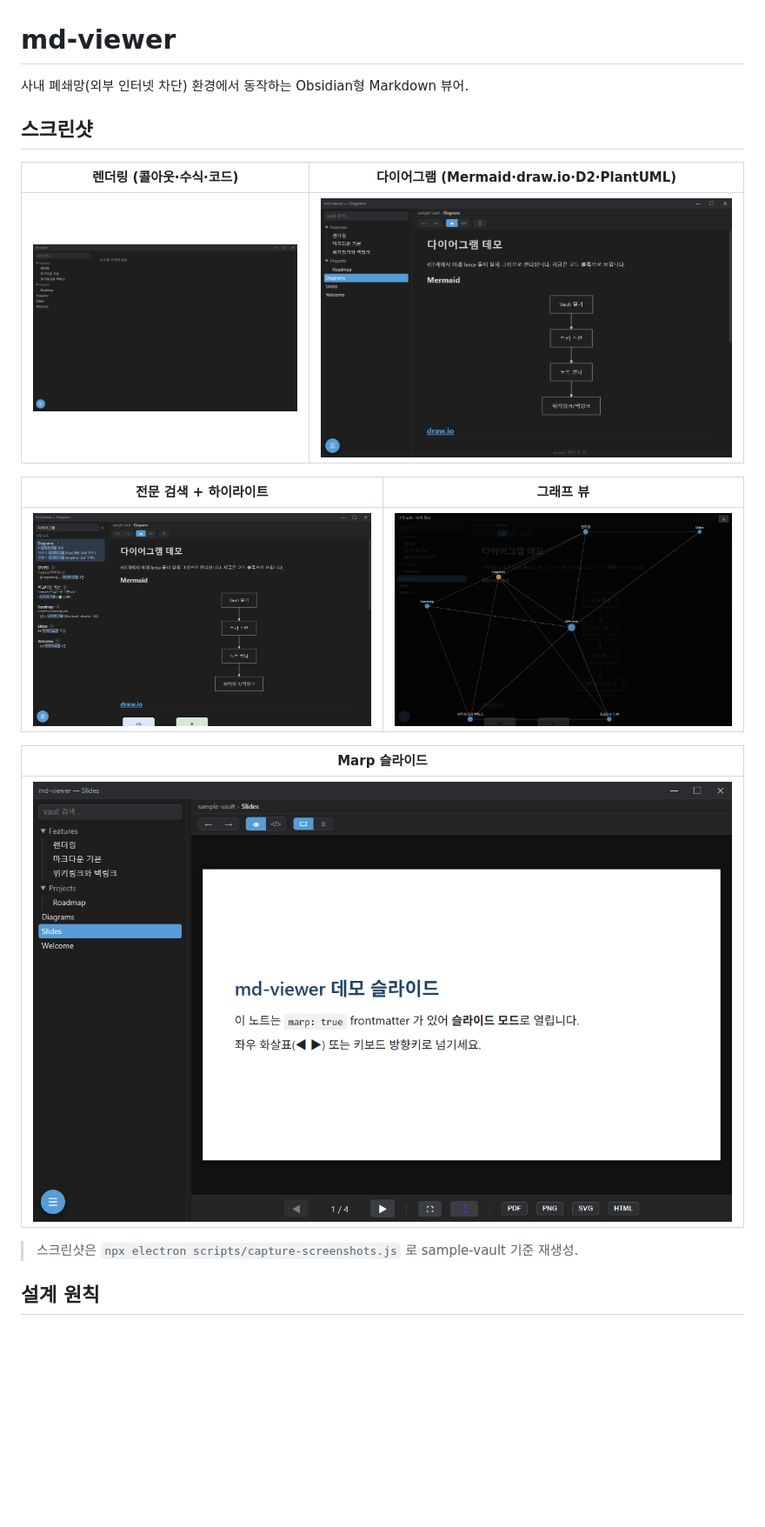
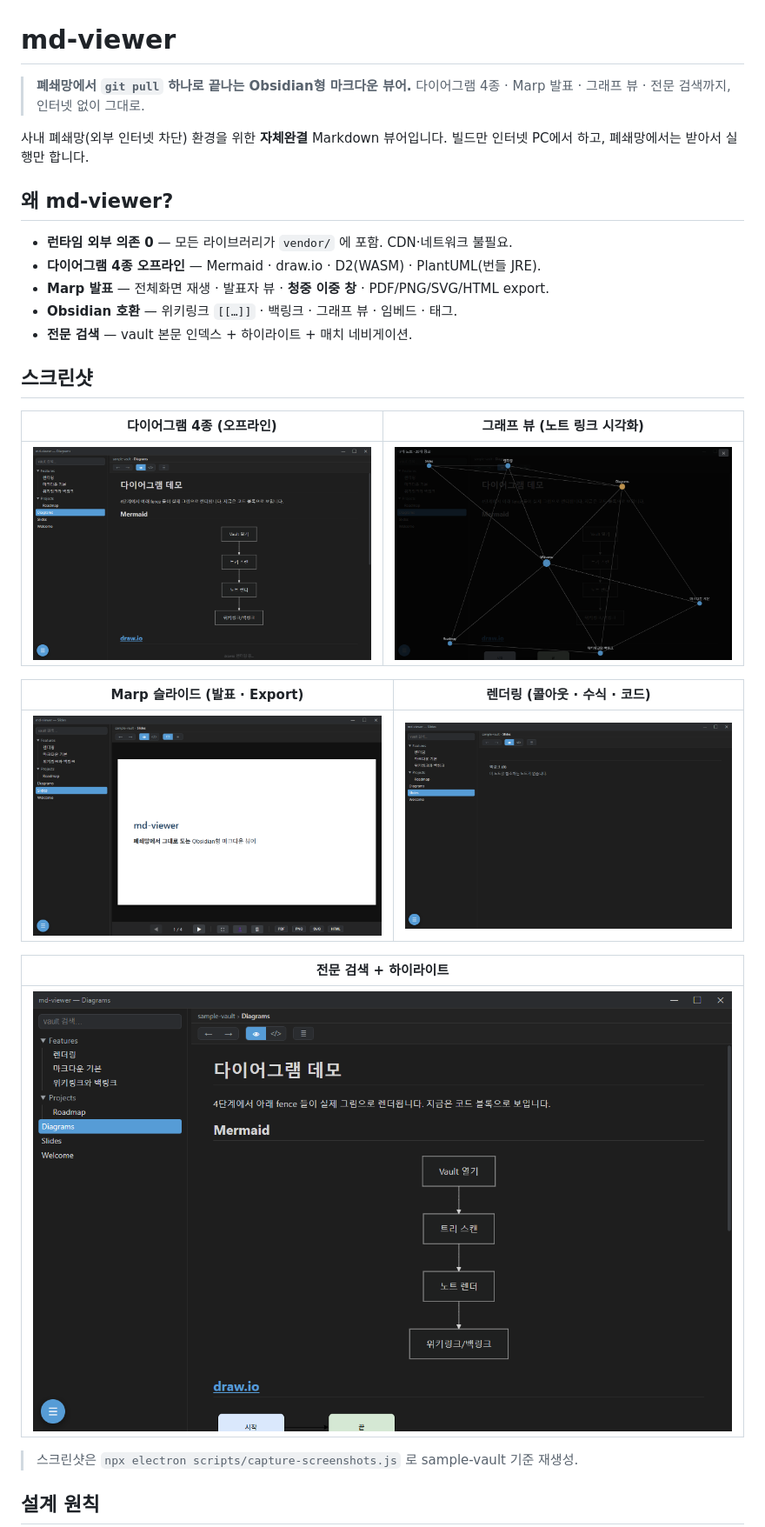
Before and after one commit to jmlee-kor/md-viewer, a Markdown page: README.md, the part around the change. Shown at 87% size. GitHub-like rendering; pictures changed too: docs/screenshots/diagrams.png, docs/screenshots/graph.png, docs/screenshots/marp.png; blank space fills up the shorter version.

```diff
--- a/README.md
+++ b/README.md
@@ -1,20 +1,32 @@
 # md-viewer
 
-사내 폐쇄망(외부 인터넷 차단) 환경에서 동작하는 Obsidian형 Markdown 뷰어.
+> **폐쇄망에서 `git pull` 하나로 끝나는 Obsidian형 마크다운 뷰어.**
+> 다이어그램 4종 · Marp 발표 · 그래프 뷰 · 전문 검색까지, 인터넷 없이 그대로.
+
+사내 폐쇄망(외부 인터넷 차단) 환경을 위한 **자체완결** Markdown 뷰어입니다.
+빌드만 인터넷 PC에서 하고, 폐쇄망에서는 받아서 실행만 합니다.
+
+## 왜 md-viewer?
+
+- **런타임 외부 의존 0** — 모든 라이브러리가 `vendor/` 에 포함. CDN·네트워크 불필요.
+- **다이어그램 4종 오프라인** — Mermaid · draw.io · D2(WASM) · PlantUML(번들 JRE).
+- **Marp 발표** — 전체화면 재생 · 발표자 뷰 · **청중 이중 창** · PDF/PNG/SVG/HTML export.
+- **Obsidian 호환** — 위키링크 `[[…]]` · 백링크 · 그래프 뷰 · 임베드 · 태그.
+- **전문 검색** — vault 본문 인덱스 + 하이라이트 + 매치 네비게이션.
 
 ## 스크린샷
 
-| 렌더링 (콜아웃·수식·코드) | 다이어그램 (Mermaid·draw.io·D2·PlantUML) |
+| 다이어그램 4종 (오프라인) | 그래프 뷰 (노트 링크 시각화) |
 |---|---|
-| ![렌더링](docs/screenshots/rendering.png) | ![다이어그램](docs/screenshots/diagrams.png) |
+| ![다이어그램](docs/screenshots/diagrams.png) | ![그래프](docs/screenshots/graph.png) |
 
-| 전문 검색 + 하이라이트 | 그래프 뷰 |
+| Marp 슬라이드 (발표 · Export) | 렌더링 (콜아웃 · 수식 · 코드) |
 |---|---|
-| ![검색](docs/screenshots/search.png) | ![그래프](docs/screenshots/graph.png) |
+| ![Marp](docs/screenshots/marp.png) | ![렌더링](docs/screenshots/rendering.png) |
 
-| Marp 슬라이드 |
+| 전문 검색 + 하이라이트 |
 |---|
-| ![Marp](docs/screenshots/marp.png) |
+| ![검색](docs/screenshots/search.png) |
 
 > 스크린샷은 `npx electron scripts/capture-screenshots.js` 로 sample-vault 기준 재생성.
 
```
Also changed, not shown: sample-vault/Slides.md (+23 -13 lines), sample-vault/Welcome.md (+15 -11 lines), 1 other file.
